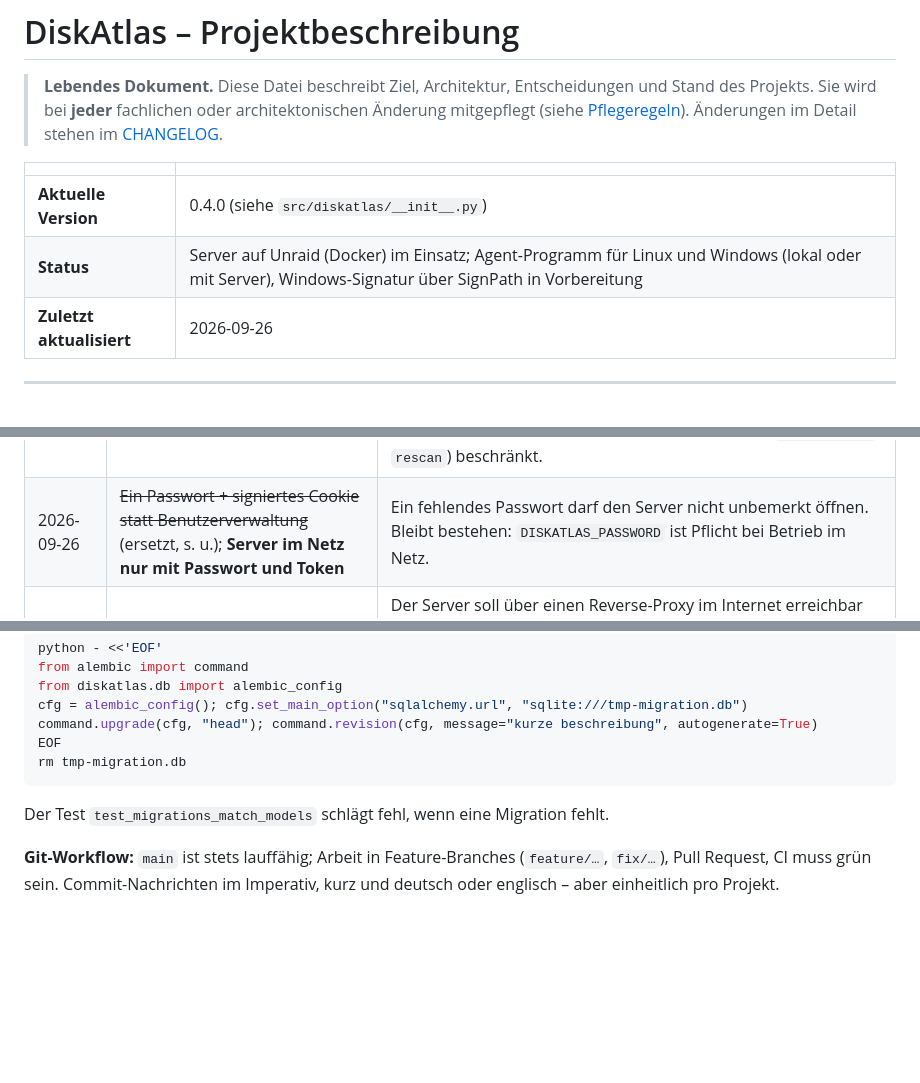
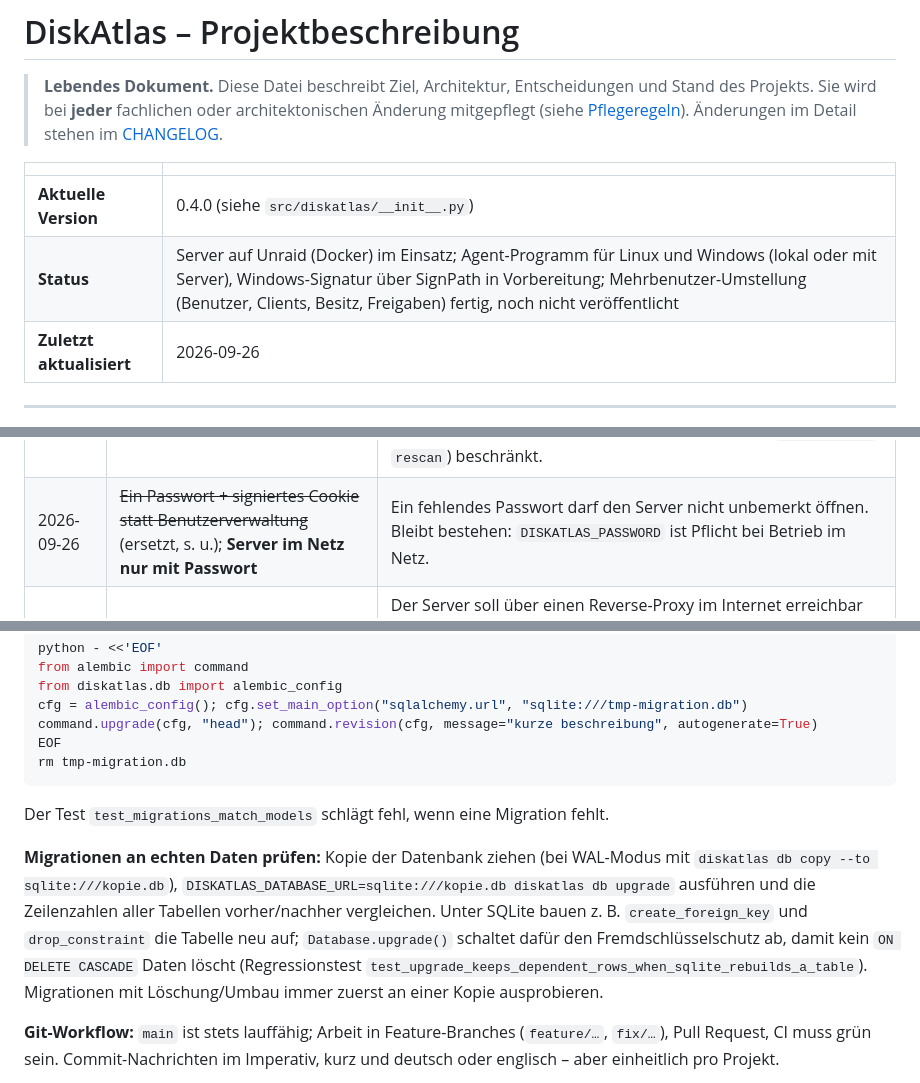
Before and after one commit to RealCommerzpunk/DiskAtlas, a Markdown page: PROJECT.md, 3 parts joined by grey strips. Rendered like a GitHub page; blank space fills up the shorter version.

Commit message:
Doku: Mehrbenutzer-Umstellung abschließen, Migrationen an Datenkopie prüfen
Co-Authored-By: Claude Sonnet 5 <noreply@anthropic.com>

```diff
--- a/PROJECT.md
+++ b/PROJECT.md
@@ -8,7 +8,7 @@
 | | |
 |---|---|
 | **Aktuelle Version** | 0.4.0 (siehe `src/diskatlas/__init__.py`) |
-| **Status** | Server auf Unraid (Docker) im Einsatz; Agent-Programm für Linux und Windows (lokal oder mit Server), Windows-Signatur über SignPath in Vorbereitung |
+| **Status** | Server auf Unraid (Docker) im Einsatz; Agent-Programm für Linux und Windows (lokal oder mit Server), Windows-Signatur über SignPath in Vorbereitung; Mehrbenutzer-Umstellung (Benutzer, Clients, Besitz, Freigaben) fertig, noch nicht veröffentlicht |
 | **Zuletzt aktualisiert** | 2026-09-26 |
 
 ---
@@ -206,7 +206,7 @@ vollständigen Stand. Bei Abbruch/Fehler wird der neue Stand verworfen.
 | 2026-09-26 | **MIT-Lizenz; Windows-Signatur über SignPath Foundation** | Kostenlose Signatur für Open-Source-Projekte, Signieren direkt aus GitHub Actions mit manueller Freigabe je Release. Voraussetzung ist eine OSI-Lizenz; MIT ist die einfachste und verträgt sich mit dem mitgelieferten (eigenständigen, GPL-lizenzierten) smartctl. Signiert wird nur die eigene .exe, smartctl bleibt Upstream-Binärdatei. |
 | 2026-09-26 | **README und Code-Signing-Richtlinie auf Englisch (README.de.md als deutsche Fassung), Rest bleibt deutsch** | Die SignPath-Prüfung und Nutzer außerhalb des deutschen Sprachraums sehen zuerst README und Richtlinie. GitHub kennt keine Sprachumschaltung; üblich ist `README.md` englisch plus `README.<sprache>.md` mit Links oben. Oberfläche und ausführliche Anleitungen bleiben vorerst deutsch (Übersetzung wäre ein eigenes Vorhaben). |
 | 2026-09-26 | **Server führt nichts auf Platten aus; Agenten holen Aufträge ab (Polling)** | Der Server läuft auf einem anderen Rechner (Unraid) und darf keine Kommandos an Rechner „durchreichen“. Der Agent verbindet sich ausgehend (NAT/Firewall-freundlich), prüft jeden Auftrag gegen seinen eigenen Stand und ignoriert Gerätepfade aus dem Auftrag. Aufträge sind auf eine feste Liste (`rename_label`, `rescan`) beschränkt. |
-| 2026-09-26 | ~~Ein Passwort + signiertes Cookie statt Benutzerverwaltung~~ (ersetzt, s. u.); **Server im Netz nur mit Passwort und Token** | Ein fehlendes Passwort darf den Server nicht unbemerkt öffnen. Bleibt bestehen: `DISKATLAS_PASSWORD` ist Pflicht bei Betrieb im Netz. |
+| 2026-09-26 | ~~Ein Passwort + signiertes Cookie statt Benutzerverwaltung~~ (ersetzt, s. u.); **Server im Netz nur mit Passwort** | Ein fehlendes Passwort darf den Server nicht unbemerkt öffnen. Bleibt bestehen: `DISKATLAS_PASSWORD` ist Pflicht bei Betrieb im Netz. |
 | 2026-09-26 | **Benutzer mit Antrag und Master-Freischaltung; Clients mit eigenem Token** | Der Server soll über einen Reverse-Proxy im Internet erreichbar sein und mehrere Personen bedienen. `DISKATLAS_PASSWORD` legt nur noch den Master an (nur beim allerersten Start, danach zählt das Passwort in der Datenbank). Jeder darf einen Antrag stellen, aber erst der Master schaltet frei; abgelehnte Anträge werden gelöscht. |
 | 2026-09-26 | **Ingest nur mit Client-Token, nie mit Browser-Sitzung; kein gemeinsames Server-Token mehr** | Ein gemeinsames Token macht jeden Agenten zum Vollzugriff und lässt sich nicht einzeln widerrufen. Jetzt hat jeder Client ein eigenes Token (Widerruf = Client löschen) und handelt als sein Besitzer – Grundlage für Besitz und Berechtigungen je Platte. Ohne Anmeldung (lokaler Betrieb) gibt es keine Clients, der Ingest ist dort offen wie die übrige Oberfläche. Alte `[server] api_token`-Einträge in Konfigurationsdateien werden mit Warnung ignoriert. |
 | 2026-09-26 | **Fremde Clients ändern nie etwas an einer vergebenen Platte** (auch nicht SMART/„angeschlossen“; Abweichung vom ersten Entwurf, der das noch erlauben wollte) | `disk_key` und Rechnername sind frei fälschbar; sonst könnte ein Benutzer fremde Platten als „defekt“ oder „abgesteckt“ markieren oder deren Dateiindex überschreiben. Der Besitzer sieht stattdessen einen Übernahmeantrag. Aufträge, Rechnernamen und Verbindungsstatus sind deshalb ebenfalls an den Benutzer gebunden. |
@@ -307,6 +307,14 @@ rm tmp-migration.db
 
 Der Test `test_migrations_match_models` schlägt fehl, wenn eine Migration fehlt.
 
+**Migrationen an echten Daten prüfen:** Kopie der Datenbank ziehen (bei WAL-Modus mit
+`diskatlas db copy --to sqlite:///kopie.db`), `DISKATLAS_DATABASE_URL=sqlite:///kopie.db diskatlas
+db upgrade` ausführen und die Zeilenzahlen aller Tabellen vorher/nachher vergleichen. Unter SQLite
+bauen z. B. `create_foreign_key` und `drop_constraint` die Tabelle neu auf; `Database.upgrade()`
+schaltet dafür den Fremdschlüsselschutz ab, damit kein `ON DELETE CASCADE` Daten löscht
+(Regressionstest `test_upgrade_keeps_dependent_rows_when_sqlite_rebuilds_a_table`).
+Migrationen mit Löschung/Umbau immer zuerst an einer Kopie ausprobieren.
+
 **Git-Workflow:** `main` ist stets lauffähig; Arbeit in Feature-Branches (`feature/…`,
 `fix/…`), Pull Request, CI muss grün sein. Commit-Nachrichten im Imperativ, kurz und deutsch
 oder englisch – aber einheitlich pro Projekt.
```
Also changed, not shown: docs/AGENT.md (+11 -0 lines).
